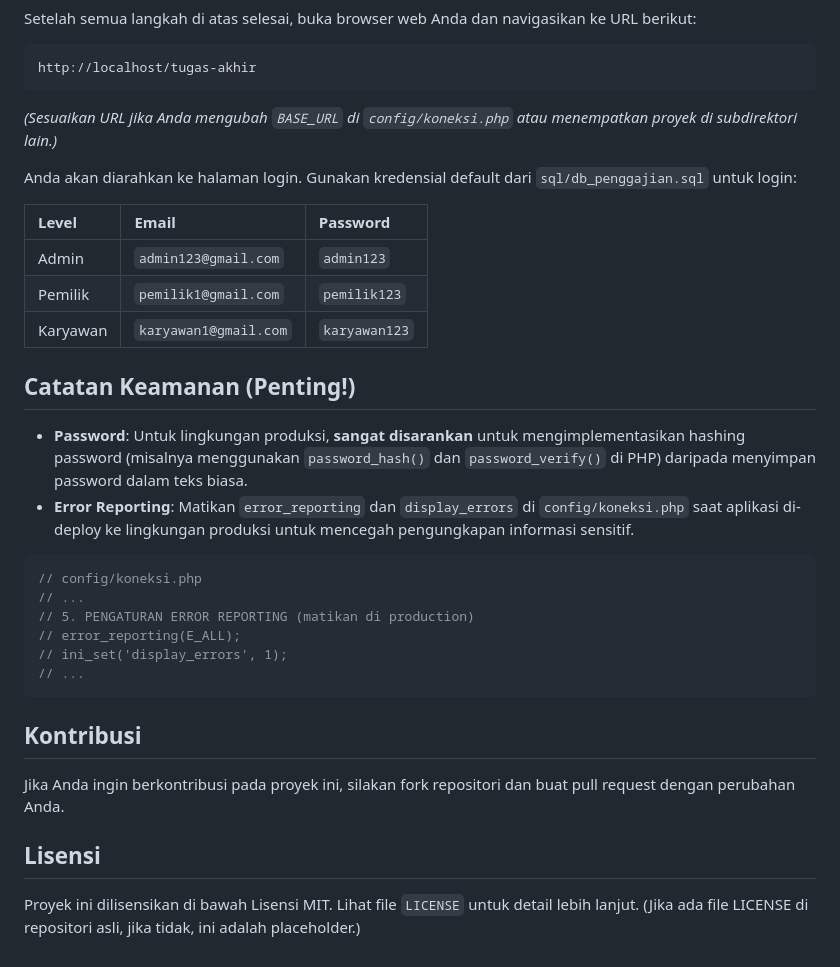
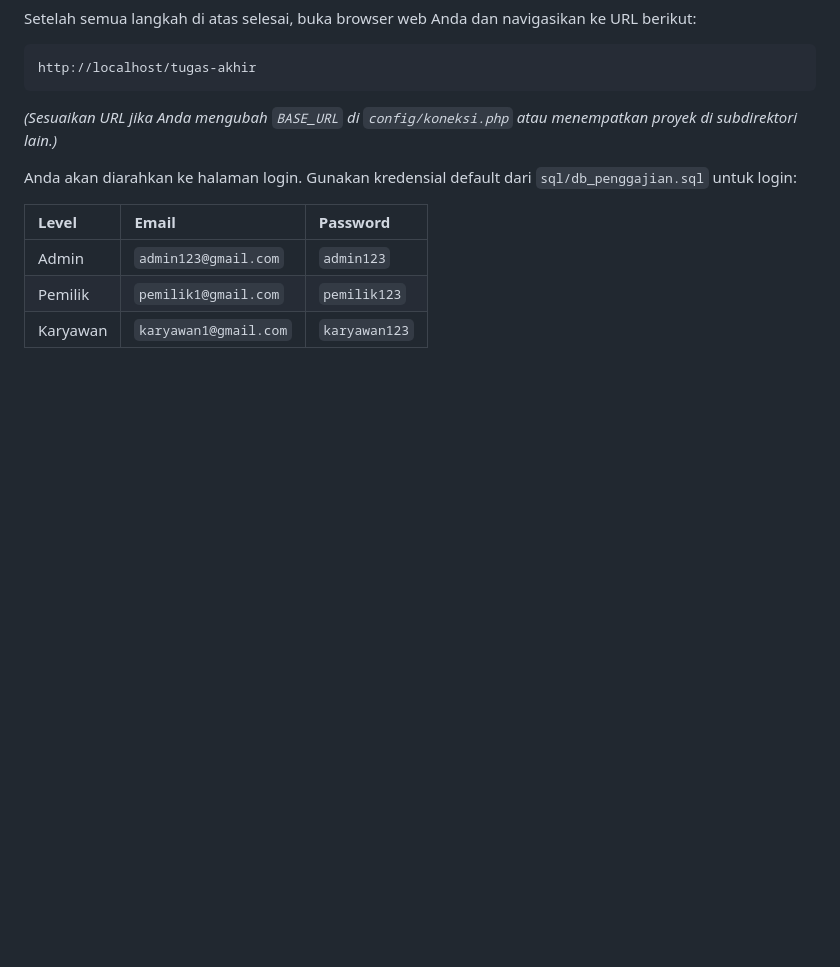
Before and after one commit to lana-techn/tugas-akhir, a Markdown page: README.md, the part around the change. Drawn GitHub-style; blank space fills up the shorter version.

````diff
--- a/README.md
+++ b/README.md
@@ -119,25 +119,3 @@ Anda akan diarahkan ke halaman login. Gunakan kredensial default dari `sql/db_pe
 | Admin     | `admin123@gmail.com`   | `admin123` |
 | Pemilik   | `pemilik1@gmail.com`   | `pemilik123` |
 | Karyawan  | `karyawan1@gmail.com`  | `karyawan123` |
-
-## Catatan Keamanan (Penting!)
-
-*   **Password**: Untuk lingkungan produksi, **sangat disarankan** untuk mengimplementasikan hashing password (misalnya menggunakan `password_hash()` dan `password_verify()` di PHP) daripada menyimpan password dalam teks biasa.
-*   **Error Reporting**: Matikan `error_reporting` dan `display_errors` di `config/koneksi.php` saat aplikasi di-deploy ke lingkungan produksi untuk mencegah pengungkapan informasi sensitif.
-
-```php
-// config/koneksi.php
-// ...
-// 5. PENGATURAN ERROR REPORTING (matikan di production)
-// error_reporting(E_ALL);
-// ini_set('display_errors', 1);
-// ...
-```
-
-## Kontribusi
-
-Jika Anda ingin berkontribusi pada proyek ini, silakan fork repositori dan buat pull request dengan perubahan Anda.
-
-## Lisensi
-
-Proyek ini dilisensikan di bawah Lisensi MIT. Lihat file `LICENSE` untuk detail lebih lanjut. (Jika ada file LICENSE di repositori asli, jika tidak, ini adalah placeholder.)
````
